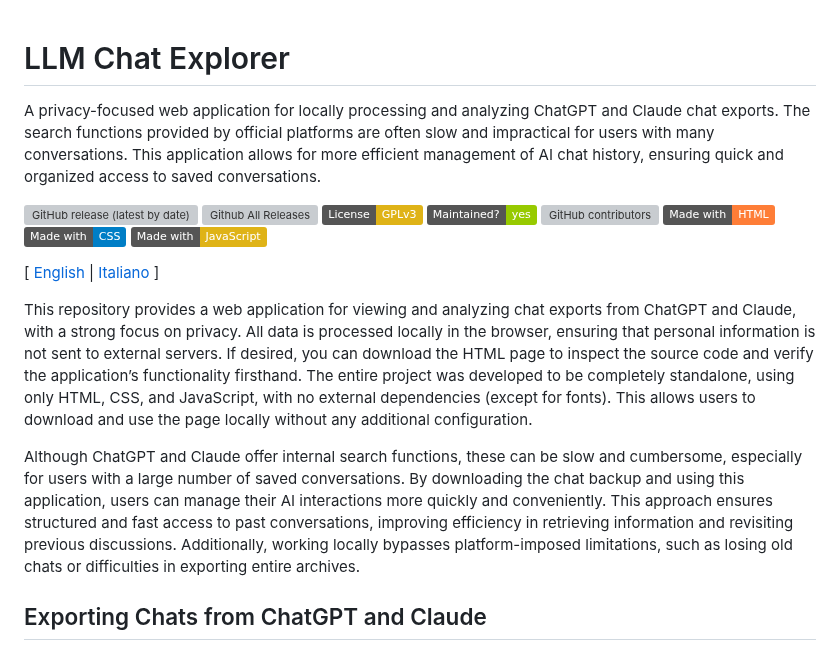
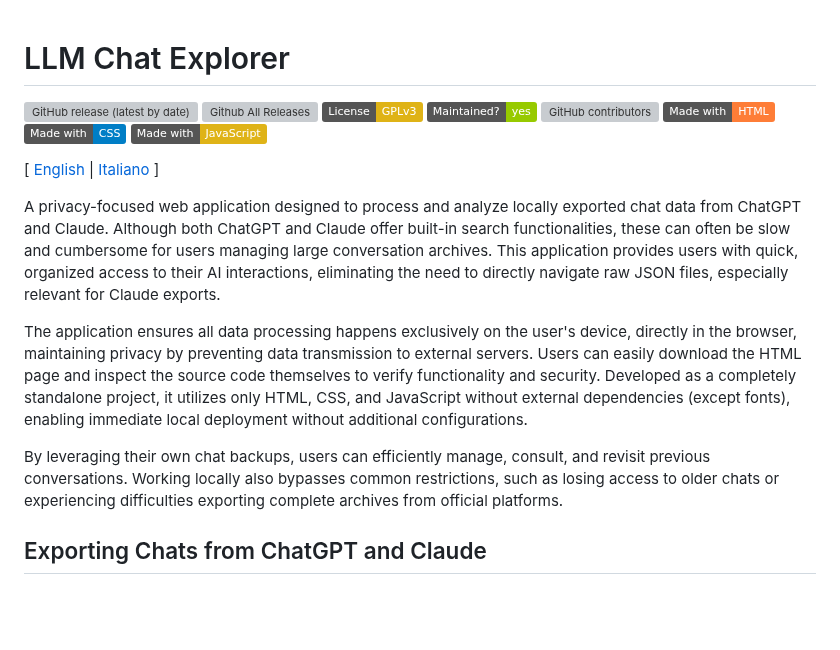
Before and after one commit to introvert24312/llm-chat-explorer, a Markdown page: README.md, the part around the change. Rendered like a GitHub page; badges without logos; blank space fills up the shorter version; grey boxes are pictures that could not be loaded.

```diff
--- a/README.md
+++ b/README.md
@@ -1,13 +1,14 @@
 # LLM Chat Explorer
-A privacy-focused web application for locally processing and analyzing ChatGPT and Claude chat exports. The search functions provided by official platforms are often slow and impractical for users with many conversations. This application allows for more efficient management of AI chat history, ensuring quick and organized access to saved conversations.
 
 ![GitHub release (latest by date)](https://img.shields.io/github/v/release/levysoft/llm-chat-explorer?label=latest) [![Github All Releases](https://img.shields.io/github/downloads/levysoft/llm-chat-explorer/total.svg)](https://github.com/levysoft/llm-chat-explorer/releases) [![License: GPL v3](https://img.shields.io/badge/License-GPLv3-yellow.svg)](https://opensource.org/licenses/GPLv3) [![Maintenance](https://img.shields.io/badge/Maintained%3F-yes-green.svg)](https://github.com/levysoft/llm-chat-explorer/graphs/commit-activity) [![GitHub contributors](https://img.shields.io/github/contributors/levysoft/llm-chat-explorer.svg)](https://github.com/levysoft/llm-chat-explorer/graphs/contributors) [![made-with-html](https://img.shields.io/badge/Made%20with-HTML-orange.svg)](https://developer.mozilla.org/en-US/docs/Web/HTML) [![made-with-css](https://img.shields.io/badge/Made%20with-CSS-blue.svg)](https://developer.mozilla.org/en-US/docs/Web/CSS) [![made-with-javascript](https://img.shields.io/badge/Made%20with-JavaScript-yellow.svg)](https://developer.mozilla.org/en-US/docs/Web/JavaScript)
 
 [ [English](README.md) | [Italiano](README.it.md) ]
 
-This repository provides a web application for viewing and analyzing chat exports from ChatGPT and Claude, with a strong focus on privacy. All data is processed locally in the browser, ensuring that personal information is not sent to external servers. If desired, you can download the HTML page to inspect the source code and verify the application’s functionality firsthand. The entire project was developed to be completely standalone, using only HTML, CSS, and JavaScript, with no external dependencies (except for fonts). This allows users to download and use the page locally without any additional configuration.
+A privacy-focused web application designed to process and analyze locally exported chat data from ChatGPT and Claude. Although both ChatGPT and Claude offer built-in search functionalities, these can often be slow and cumbersome for users managing large conversation archives. This application provides users with quick, organized access to their AI interactions, eliminating the need to directly navigate raw JSON files, especially relevant for Claude exports.
 
-Although ChatGPT and Claude offer internal search functions, these can be slow and cumbersome, especially for users with a large number of saved conversations. By downloading the chat backup and using this application, users can manage their AI interactions more quickly and conveniently. This approach ensures structured and fast access to past conversations, improving efficiency in retrieving information and revisiting previous discussions. Additionally, working locally bypasses platform-imposed limitations, such as losing old chats or difficulties in exporting entire archives.
+The application ensures all data processing happens exclusively on the user's device, directly in the browser, maintaining privacy by preventing data transmission to external servers. Users can easily download the HTML page and inspect the source code themselves to verify functionality and security. Developed as a completely standalone project, it utilizes only HTML, CSS, and JavaScript without external dependencies (except fonts), enabling immediate local deployment without additional configurations.
+
+By leveraging their own chat backups, users can efficiently manage, consult, and revisit previous conversations. Working locally also bypasses common restrictions, such as losing access to older chats or experiencing difficulties exporting complete archives from official platforms.
 
 ## Exporting Chats from ChatGPT and Claude
 
```
